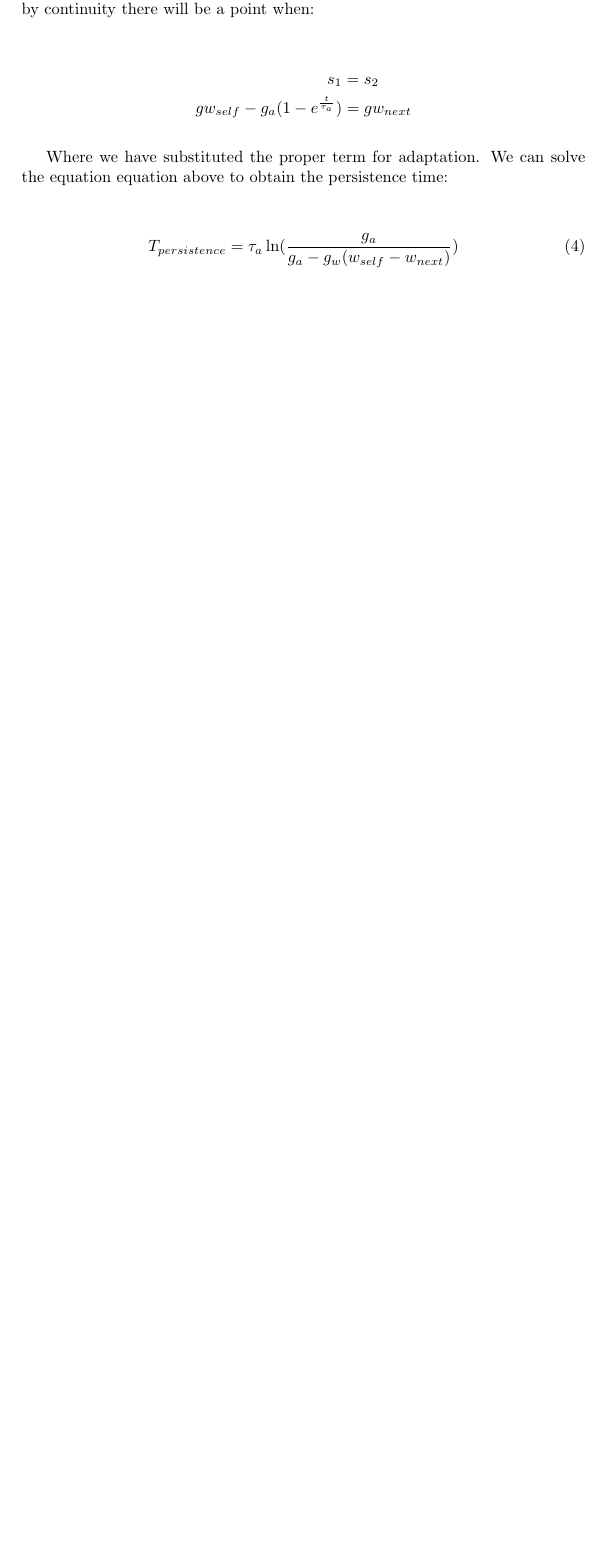
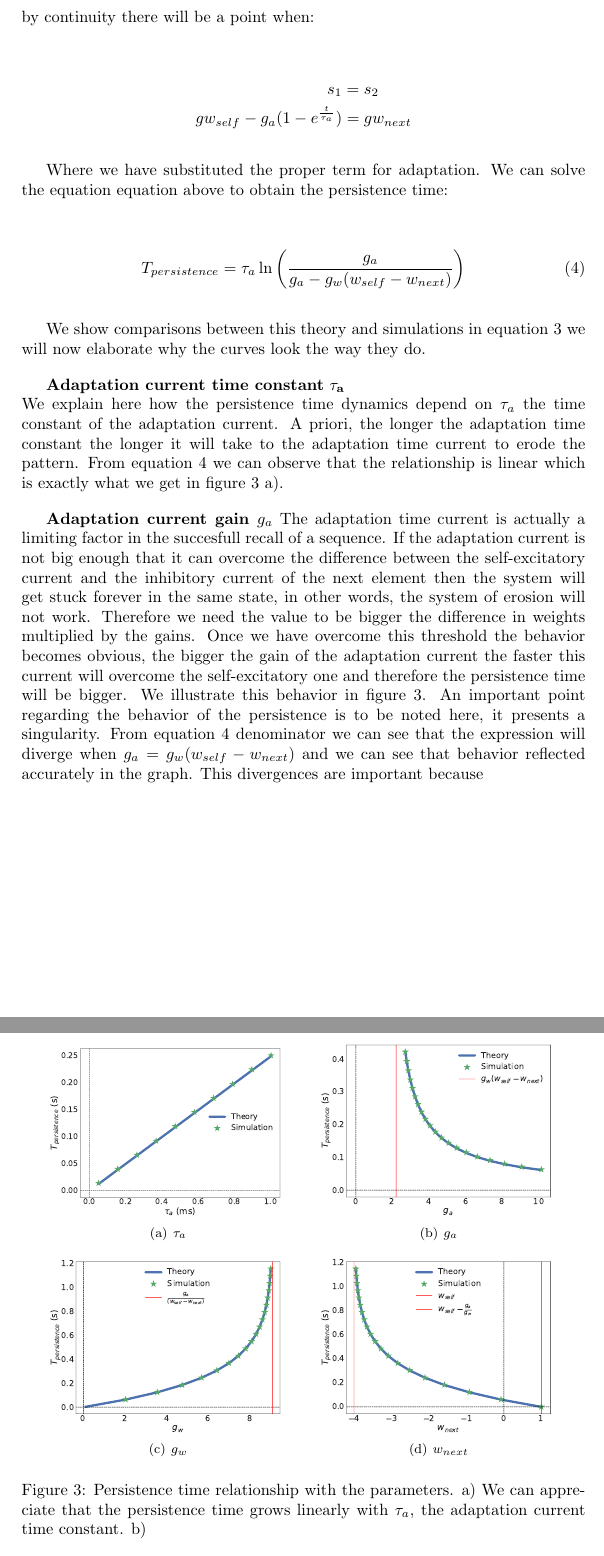
Before and after one commit to h-mayorquin/BCPNN_sequences, a LaTeX document (document/bcpnn_sequence_learning.tex): part of page 4 of 5 before the commit and two parts of pages 5 and 6 of 7 after it, the two joined at a grey line, cut so that both start at the same text, the shorter picture padded with empty space. Compiled offline with pdfLaTeX.

Commit message:
Added the document and a plot producer

```diff
--- a/document/bcpnn_sequence_learning.tex
+++ b/document/bcpnn_sequence_learning.tex
@@ -114,9 +116,29 @@ gw_{self} - g_{a} (1 - e^{\frac{t}{\tau_a}}) &=  g w_{next}
 Where we have substituted the proper term for adaptation. We can solve the equation equation above to obtain the persistence time:
 
 \begin{align}
-T_{persistence} = \tau_{a} \ln(\frac{g_a}{g_a - g_w (w_{self}  - w_{next})}) \label{eq:simple_bcpnn_persistence_time}
+T_{persistence} = \tau_{a} \ln \left(\frac{g_a}{g_a - g_w (w_{self}  - w_{next})} \right) \label{eq:simple_bcpnn_persistence_time}
 \end{align}
 
+We show comparisons between this theory and simulations in equation \ref{fig:simple_bcpnn_comparison} we will now elaborate why the curves look the way they do.
+
+\textbf{Adaptation current time constant} $\mathbf{\tau_{a}}$ \\
+We explain here how the persistence time dynamics depend on $\tau_a$ the time constant of the adaptation current. A priori, the longer the adaptation time constant the longer it will take to the adaptation time current to erode the pattern. From equation \ref{eq:simple_bcpnn_persistence_time} we can observe that the relationship is linear which is exactly what we get in figure \ref{fig:simple_bcpnn_comparison} a).
+
+\textbf{Adaptation current gain $g_a$}
+The adaptation time current is actually a limiting factor in the succesfull recall of a sequence. If the adaptation current is not big enough that it can overcome the difference between the self-excitatory current and the inhibitory current of the next element then the system will get stuck forever in the same state, in other words, the system of erosion will not work. Therefore we need the value to be bigger the difference in weights multiplied by the gains. Once we have overcome this threshold the behavior becomes obvious, the bigger the gain of the adaptation current the faster this current will overcome the self-excitatory one and therefore the persistence time will be bigger. We illustrate this behavior in figure \ref{fig:simple_bcpnn_comparison}. An important point regarding the behavior of the persistence is to be noted here, it presents a singularity. From equation \ref{eq:simple_bcpnn_persistence_time} denominator we can see that the expression will diverge when $g_a = g_w (w_{self} - w_{next})$ and we can see that behavior reflected accurately in the graph. This divergences are important because
+
+\begin{figure}[H]%
+    \centering
+    \subfigure[$\tau_a$]{{\includegraphics[width=5cm]{simple_bcpnn_tau_a.pdf} }}%
+    \qquad
+    \subfigure[$g_a$]{{\includegraphics[width=5cm]{simple_bcpnn_g_a.pdf} }}%
+    \hfill
+    \subfigure[$g_w$]{{\includegraphics[width=5cm]{simple_bcpnn_g_w.pdf} }}%
+     \qquad
+    \subfigure[$w_{next}$]{{\includegraphics[width=5cm]{simple_bcpnn_w_next.pdf} }}%
+    \caption{Persistence time relationship with the parameters. a) We can appreciate that the persistence time grows linearly with $\tau_a$, the adaptation current time constant. b)   }
+    \label{fig:simple_bcpnn_comparison}%
+\end{figure}
 
 \subsubsection{Learning Properties}
 
```
Also changed, not shown: document/images/simple_BCPNN.pdf, document/images/simple_bcpnn_g_a.pdf (added), document/images/simple_bcpnn_g_w.pdf (added), document/images/simple_bcpnn_recall.pdf (added), document/images/simple_bcpnn_tau_a.pdf (added), document/images/simple_bcpnn_w_next.pdf (added), document/bcpnn_sequence_learning.tex (8 more changed lines), 2 other files.
